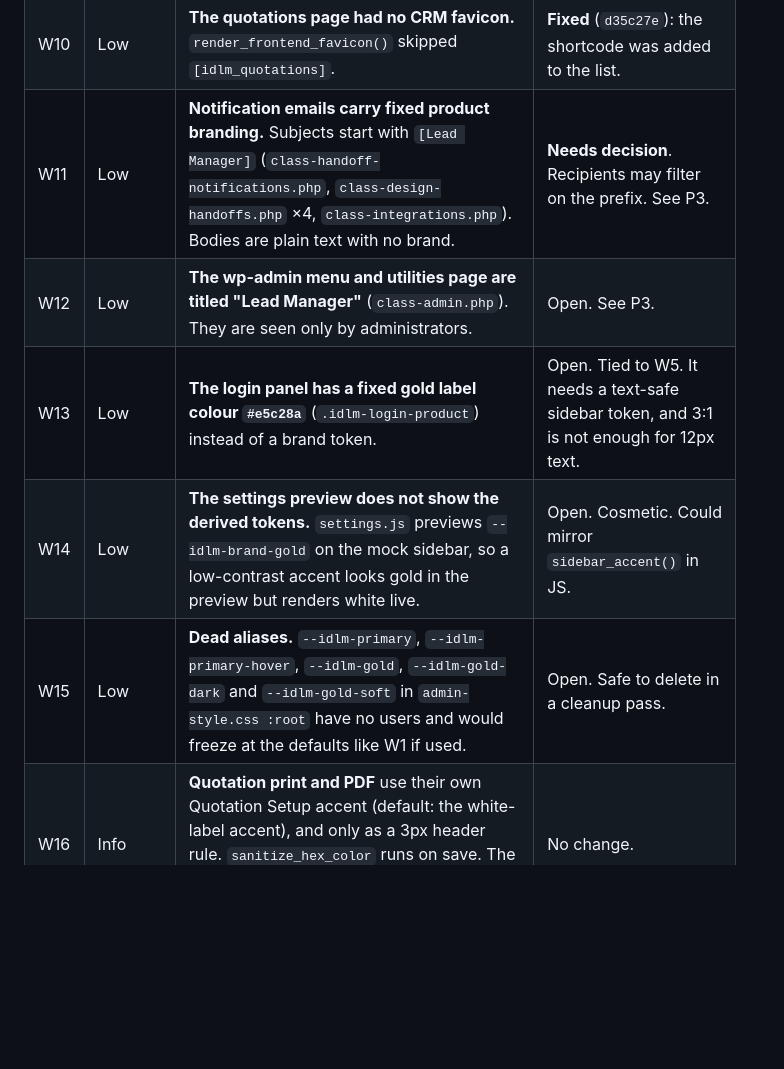
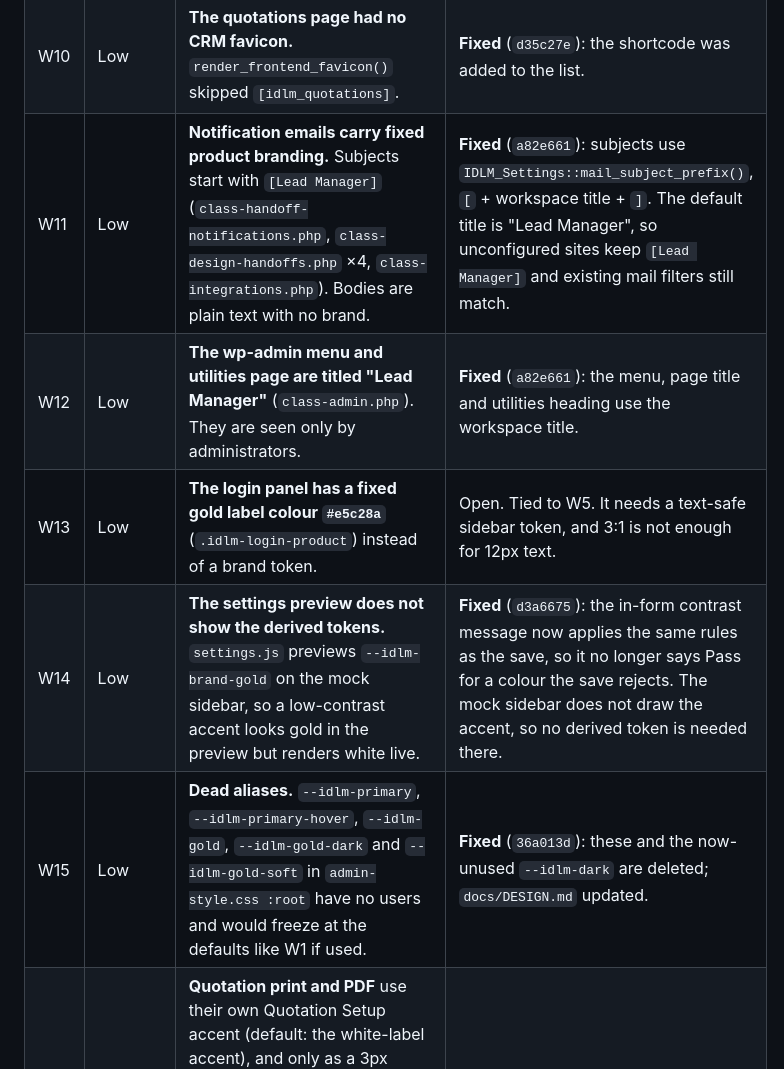
Before and after one commit to mlshashikiran/interior-design-lead-manager, a Markdown page: docs/WHITE-LABEL-REVIEW.md, the part around one of its changes. GitHub-like rendering; blank space fills up the shorter version.

```diff
--- a/docs/WHITE-LABEL-REVIEW.md
+++ b/docs/WHITE-LABEL-REVIEW.md
@@ -40,11 +40,11 @@ Severity: **High** means it breaks the feature or a WCAG AA requirement for a re
 | W8 | Low | **The core login header was unescaped.** `wp-login.php` echoes the `login_headertext` filter without escaping, and `IDLM_Auth::login_header_text()` returned the raw brand name and title. `sanitize_text_field` already strips tags, so this is defence in depth. | **Fixed** (`552ffd9`): `esc_html()`. |
 | W9 | Low | **The brand letter split multibyte names.** `strtoupper(substr(…, 0, 1))` printed half a character for names such as "Écrin" or Devanagari names. | **Fixed** (`552ffd9`): `mb_substr` and `mb_strtoupper`, with the old path as fallback. |
 | W10 | Low | **The quotations page had no CRM favicon.** `render_frontend_favicon()` skipped `[idlm_quotations]`. | **Fixed** (`d35c27e`): the shortcode was added to the list. |
-| W11 | Low | **Notification emails carry fixed product branding.** Subjects start with `[Lead Manager]` (`class-handoff-notifications.php`, `class-design-handoffs.php` ×4, `class-integrations.php`). Bodies are plain text with no brand. | **Needs decision**. Recipients may filter on the prefix. See P3. |
-| W12 | Low | **The wp-admin menu and utilities page are titled "Lead Manager"** (`class-admin.php`). They are seen only by administrators. | Open. See P3. |
+| W11 | Low | **Notification emails carry fixed product branding.** Subjects start with `[Lead Manager]` (`class-handoff-notifications.php`, `class-design-handoffs.php` ×4, `class-integrations.php`). Bodies are plain text with no brand. | **Fixed** (`a82e661`): subjects use `IDLM_Settings::mail_subject_prefix()`, `[` + workspace title + `]`. The default title is "Lead Manager", so unconfigured sites keep `[Lead Manager]` and existing mail filters still match. |
+| W12 | Low | **The wp-admin menu and utilities page are titled "Lead Manager"** (`class-admin.php`). They are seen only by administrators. | **Fixed** (`a82e661`): the menu, page title and utilities heading use the workspace title. |
 | W13 | Low | **The login panel has a fixed gold label colour `#e5c28a`** (`.idlm-login-product`) instead of a brand token. | Open. Tied to W5. It needs a text-safe sidebar token, and 3:1 is not enough for 12px text. |
-| W14 | Low | **The settings preview does not show the derived tokens.** `settings.js` previews `--idlm-brand-gold` on the mock sidebar, so a low-contrast accent looks gold in the preview but renders white live. | Open. Cosmetic. Could mirror `sidebar_accent()` in JS. |
-| W15 | Low | **Dead aliases.** `--idlm-primary`, `--idlm-primary-hover`, `--idlm-gold`, `--idlm-gold-dark` and `--idlm-gold-soft` in `admin-style.css :root` have no users and would freeze at the defaults like W1 if used. | Open. Safe to delete in a cleanup pass. |
+| W14 | Low | **The settings preview does not show the derived tokens.** `settings.js` previews `--idlm-brand-gold` on the mock sidebar, so a low-contrast accent looks gold in the preview but renders white live. | **Fixed** (`d3a6675`): the in-form contrast message now applies the same rules as the save, so it no longer says Pass for a colour the save rejects. The mock sidebar does not draw the accent, so no derived token is needed there. |
+| W15 | Low | **Dead aliases.** `--idlm-primary`, `--idlm-primary-hover`, `--idlm-gold`, `--idlm-gold-dark` and `--idlm-gold-soft` in `admin-style.css :root` have no users and would freeze at the defaults like W1 if used. | **Fixed** (`36a013d`): these and the now-unused `--idlm-dark` are deleted; `docs/DESIGN.md` updated. |
 | W16 | Info | **Quotation print and PDF** use their own Quotation Setup accent (default: the white-label accent), and only as a 3px header rule. `sanitize_hex_color` runs on save. The company name falls back from the brand name. This complies with STD-CSS-8. | No change. |
 | W17 | Info | **Public forms.** The plugin has no public lead form: leads arrive through webhooks. There is nothing to brand. | No change. |
 | W18 | Info | **Meta CAPI** sends `lead_event_source = 'Interior Design Lead Manager'`. That is outbound data, not presentation. | Do not change without the user. |
```
Also changed, not shown: other parts of docs/WHITE-LABEL-REVIEW.md (+18 -11 lines).
